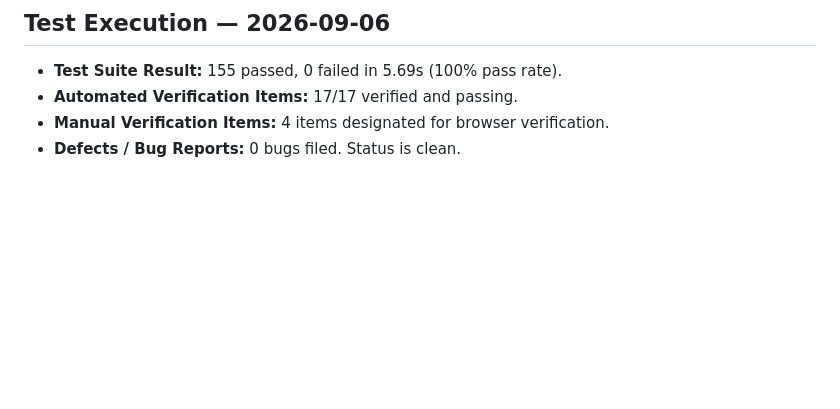
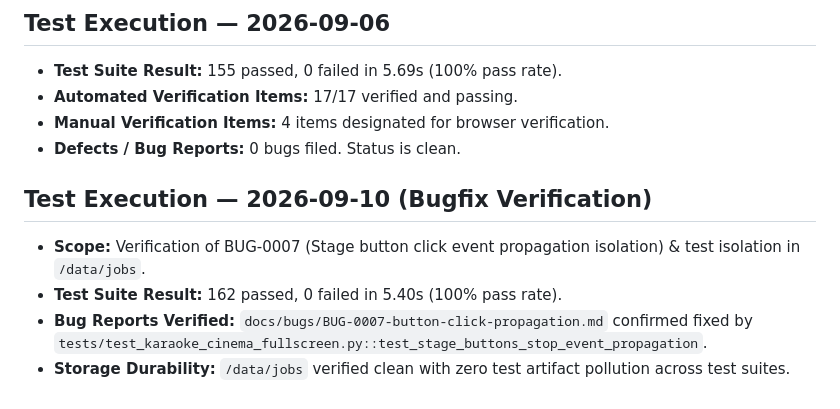
Before and after one commit to reg-almonte/flexioke, a Markdown page: docs/checksheets/version0.3.1.md, the part around the change. GitHub-like rendering; blank space fills up the shorter version.

Commit message:
docs: close out BUG-0007 as verified fixed in checksheet

```diff
--- a/docs/checksheets/version0.3.1.md
+++ b/docs/checksheets/version0.3.1.md
@@ -70,3 +70,9 @@ Status: Complete — No gaps found
 - **Automated Verification Items:** 17/17 verified and passing.
 - **Manual Verification Items:** 4 items designated for browser verification.
 - **Defects / Bug Reports:** 0 bugs filed. Status is clean.
+
+## Test Execution — 2026-09-10 (Bugfix Verification)
+- **Scope:** Verification of BUG-0007 (Stage button click event propagation isolation) & test isolation in `/data/jobs`.
+- **Test Suite Result:** 162 passed, 0 failed in 5.40s (100% pass rate).
+- **Bug Reports Verified:** `docs/bugs/BUG-0007-button-click-propagation.md` confirmed fixed by `tests/test_karaoke_cinema_fullscreen.py::test_stage_buttons_stop_event_propagation`.
+- **Storage Durability:** `/data/jobs` verified clean with zero test artifact pollution across test suites.
```
Also changed, not shown: docs/bugs/BUG-0007-button-click-propagation.md (+3 -1 lines).
